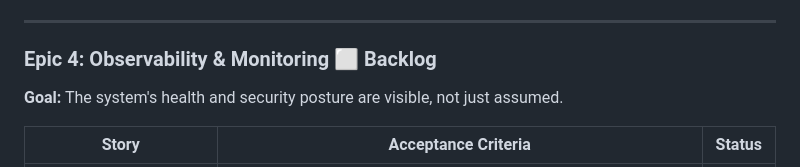
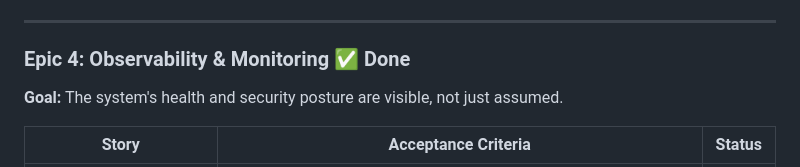
Before and after one commit to nitishbhushan2013/GCP, a Markdown page: docs/PRD.md, the part around the change. Rendered like a GitHub page.

```diff
--- a/docs/PRD.md
+++ b/docs/PRD.md
@@ -116,7 +116,7 @@ end-to-end, with no secrets in code or images.
 
 ---
 
-### Epic 4: Observability & Monitoring ⬜ Backlog
+### Epic 4: Observability & Monitoring ✅ Done
 
 **Goal:** The system's health and security posture are visible, not just assumed.
 
```
Also changed, not shown: specs/004-monitoring/runbook.md (added, +56 -0 lines).
